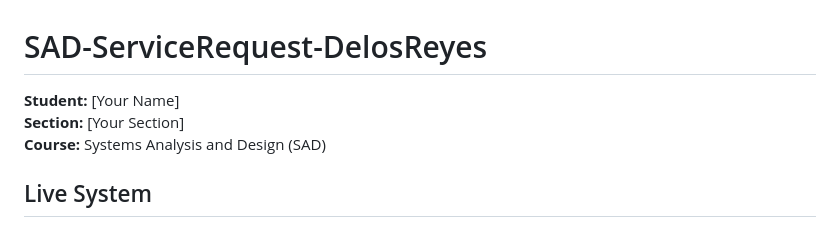
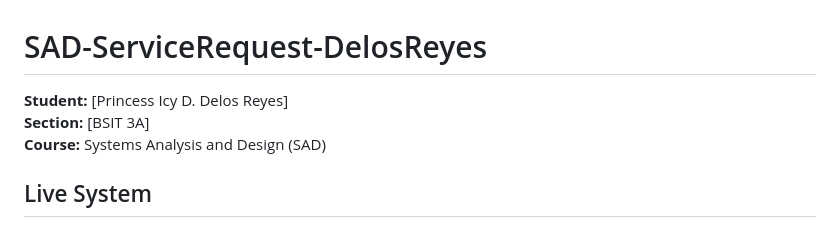
Before and after one commit to pdelosreyes96-droid/SAD-ServiceRequest-DelosReyes, a Markdown page: README.md, the part around the change. Rendered like a GitHub page.

Commit message:
Update student name and section in README

```diff
--- a/README.md
+++ b/README.md
@@ -1,7 +1,7 @@
 # SAD-ServiceRequest-DelosReyes
 
-**Student:** [Your Name]
-**Section:** [Your Section]
+**Student:** [Princess Icy D. Delos Reyes]
+**Section:** [BSIT 3A]
 **Course:** Systems Analysis and Design (SAD)
 
 ## Live System
```
